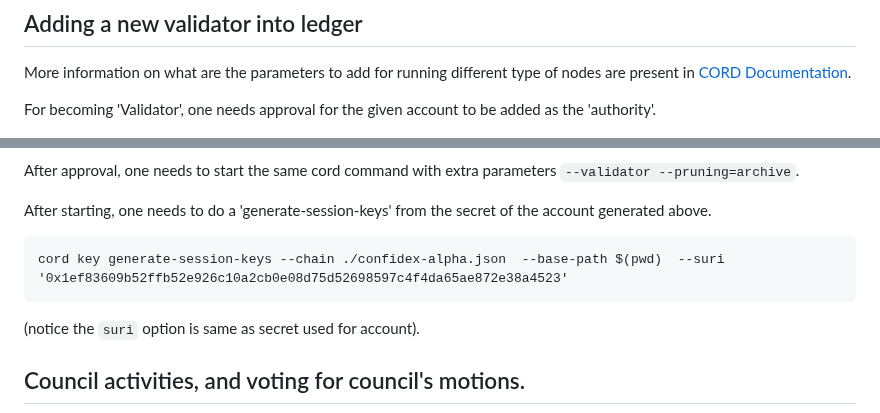
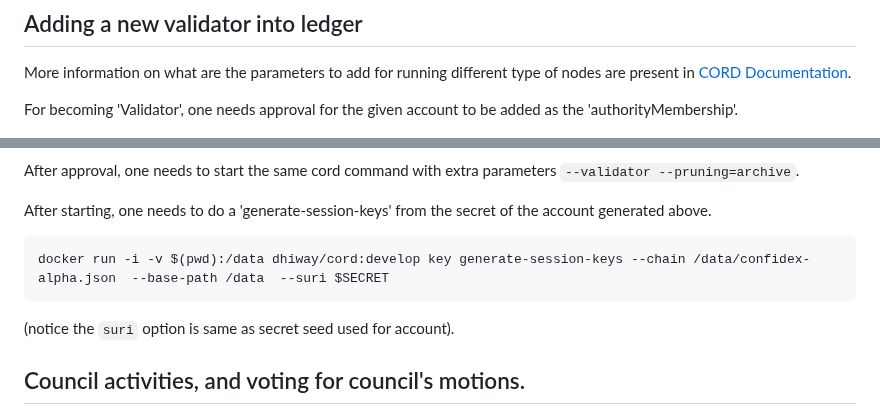
Before and after one commit to dhiway/confidex, a Markdown page: README.md, 2 parts joined by grey strips. Rendered like a GitHub page.

Commit message:
add docker command for generate-session-keys
Signed-off-by: Amar Tumballi <amar@dhiway.com>

````diff
--- a/README.md
+++ b/README.md
@@ -105,7 +105,7 @@ Once the logs have messages like below you are successfully started.
 
 More information on what are the parameters to add for running different type of nodes are present in [CORD Documentation](https://docs.cord.network).
 
-For becoming 'Validator', one needs approval for the given account to be added as the 'authority'.
+For becoming 'Validator', one needs approval for the given account to be added as the 'authorityMembership'.
 
 ![Authority](./images/add_authority_nodes.png)
 
@@ -114,10 +114,10 @@ After approval, one needs to start the same cord command with extra parameters `
 After starting, one needs to do a 'generate-session-keys' from the secret of the account generated above.
 
 ```
-cord key generate-session-keys --chain ./confidex-alpha.json  --base-path $(pwd)  --suri '0x1ef83609b52ffb52e926c10a2cb0e08d75d52698597c4f4da65ae872e38a4523'
+docker run -i -v $(pwd):/data dhiway/cord:develop key generate-session-keys --chain /data/confidex-alpha.json  --base-path /data  --suri $SECRET
 ```
 
-(notice the `suri` option is same as secret used for account).
+(notice the `suri` option is same as secret seed used for account).
 
 ## Council activities, and voting for council's motions.
 
````
